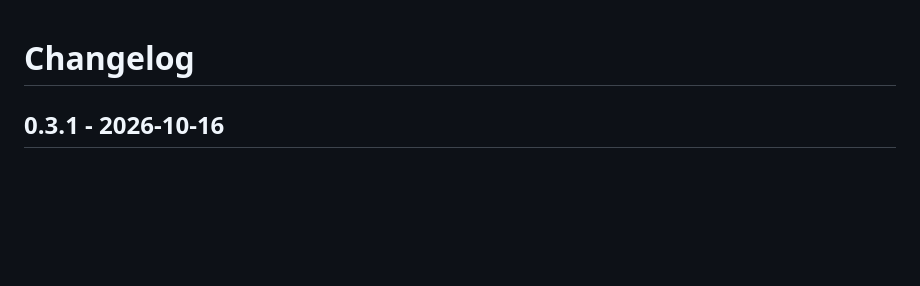
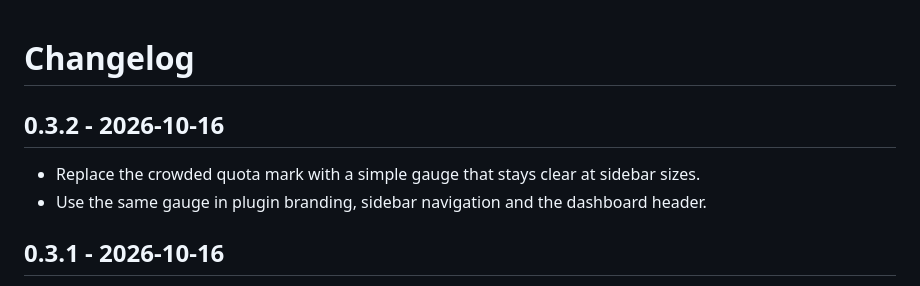
Before and after one commit to hxy91819/bb-plugin-account-limits, a Markdown page: CHANGELOG.md, the part around the change. Rendered like a GitHub page; blank space fills up the shorter version.

Commit message:
Simplify quota icon for clear sidebar rendering

```diff
--- a/CHANGELOG.md
+++ b/CHANGELOG.md
@@ -1,4 +1,9 @@
 # Changelog
+
+## 0.3.2 - 2026-10-16
+
+- Replace the crowded quota mark with a simple gauge that stays clear at sidebar sizes.
+- Use the same gauge in plugin branding, sidebar navigation and the dashboard header.
 
 ## 0.3.1 - 2026-10-16
 
```
Also changed, not shown: README.md (+2 -2 lines), docs/README.zh-CN.md (+1 -1 lines), docs/screenshots/dashboard.png, docs/screenshots/mobile.png, 4 other files.
